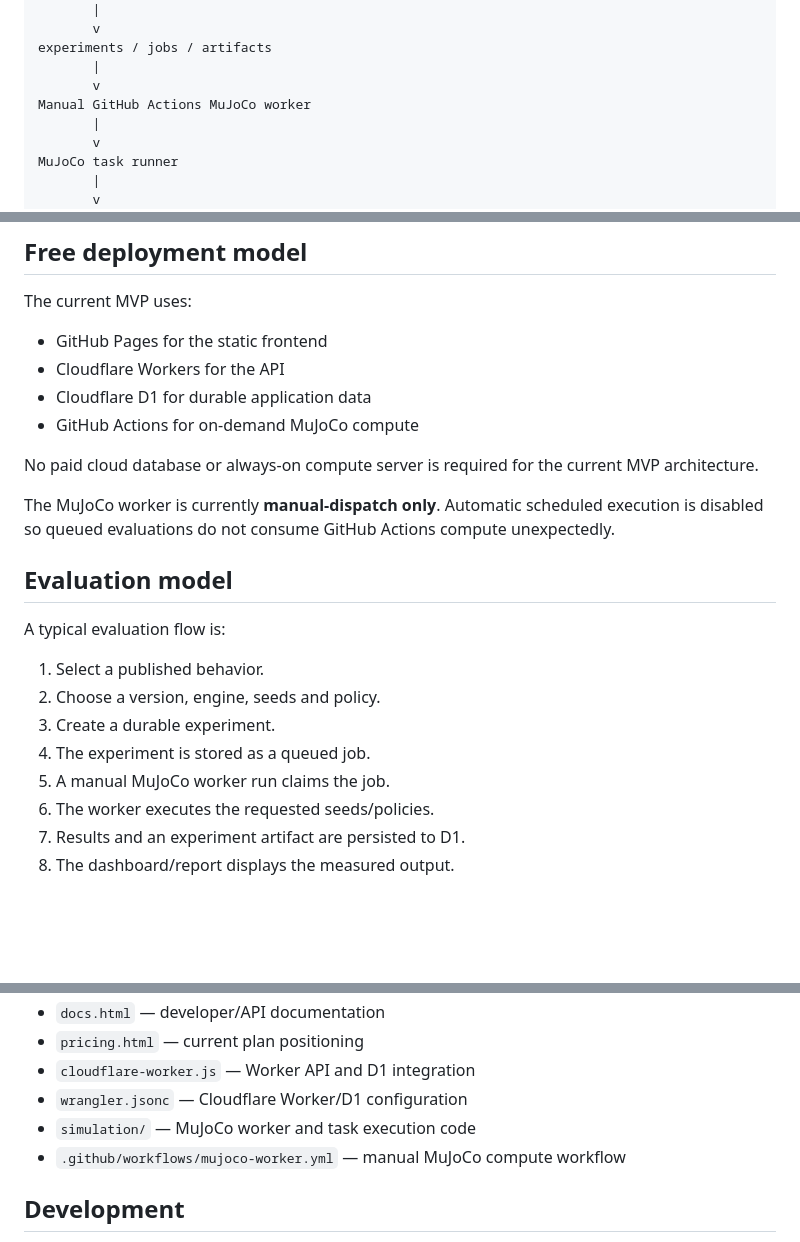
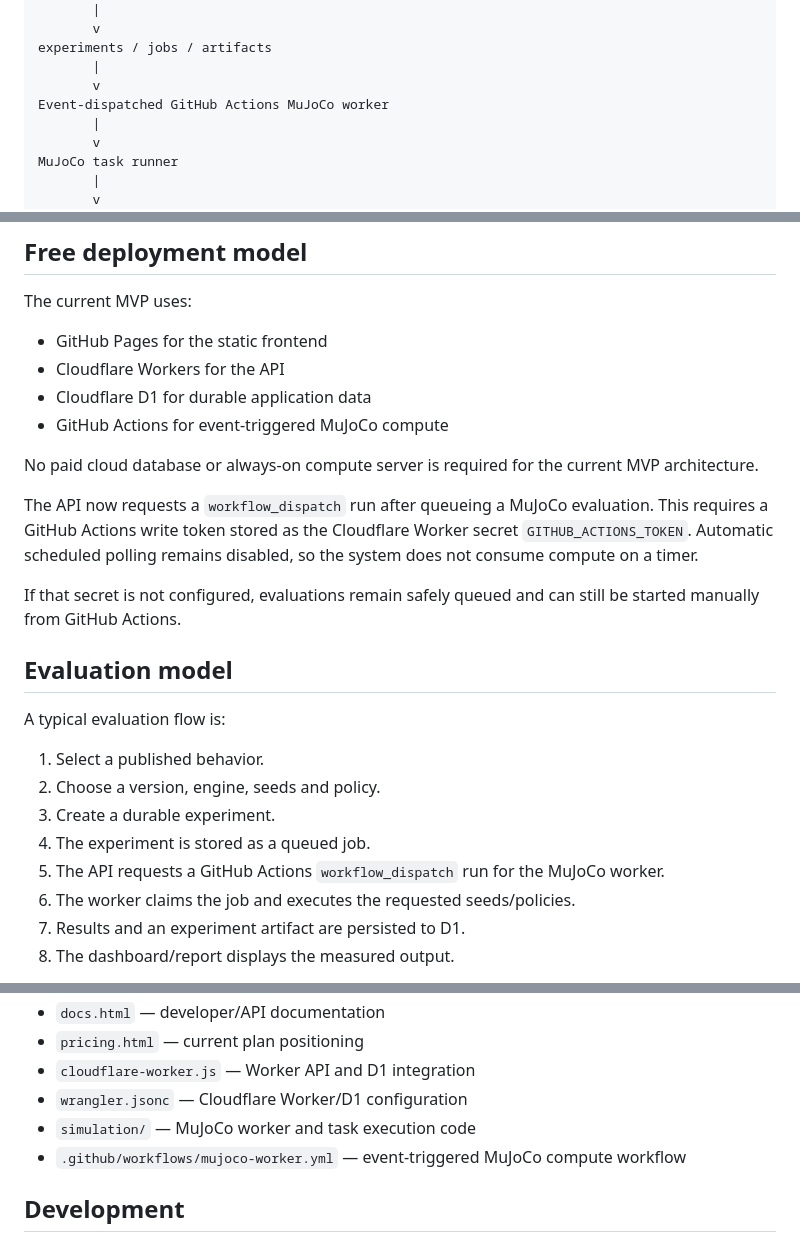
Before and after one commit to 4gmxsol-tech/humanoidbehavior.com, a Markdown page: README.md, 3 parts joined by grey strips. GitHub-like rendering; blank space fills up the shorter version.

Commit message:
Document event-triggered MuJoCo dispatch

```diff
--- a/README.md
+++ b/README.md
@@ -36,7 +36,7 @@ Cloudflare D1
 experiments / jobs / artifacts
        |
        v
-Manual GitHub Actions MuJoCo worker
+Event-dispatched GitHub Actions MuJoCo worker
        |
        v
 MuJoCo task runner
@@ -54,11 +54,13 @@ The current MVP uses:
 - GitHub Pages for the static frontend
 - Cloudflare Workers for the API
 - Cloudflare D1 for durable application data
-- GitHub Actions for on-demand MuJoCo compute
+- GitHub Actions for event-triggered MuJoCo compute
 
 No paid cloud database or always-on compute server is required for the current MVP architecture.
 
-The MuJoCo worker is currently **manual-dispatch only**. Automatic scheduled execution is disabled so queued evaluations do not consume GitHub Actions compute unexpectedly.
+The API now requests a `workflow_dispatch` run after queueing a MuJoCo evaluation. This requires a GitHub Actions write token stored as the Cloudflare Worker secret `GITHUB_ACTIONS_TOKEN`. Automatic scheduled polling remains disabled, so the system does not consume compute on a timer.
+
+If that secret is not configured, evaluations remain safely queued and can still be started manually from GitHub Actions.
 
 ## Evaluation model
 
@@ -68,8 +70,8 @@ A typical evaluation flow is:
 2. Choose a version, engine, seeds and policy.
 3. Create a durable experiment.
 4. The experiment is stored as a queued job.
-5. A manual MuJoCo worker run claims the job.
-6. The worker executes the requested seeds/policies.
+5. The API requests a GitHub Actions `workflow_dispatch` run for the MuJoCo worker.
+6. The worker claims the job and executes the requested seeds/policies.
 7. Results and an experiment artifact are persisted to D1.
 8. The dashboard/report displays the measured output.
 
@@ -100,7 +102,7 @@ The public registry uses **Not measured** for specifications that do not have a
 - `cloudflare-worker.js` — Worker API and D1 integration
 - `wrangler.jsonc` — Cloudflare Worker/D1 configuration
 - `simulation/` — MuJoCo worker and task execution code
-- `.github/workflows/mujoco-worker.yml` — manual MuJoCo compute workflow
+- `.github/workflows/mujoco-worker.yml` — event-triggered MuJoCo compute workflow
 
 ## Development
 
```
Also changed, not shown: other parts of README.md (+4 -0 lines).
